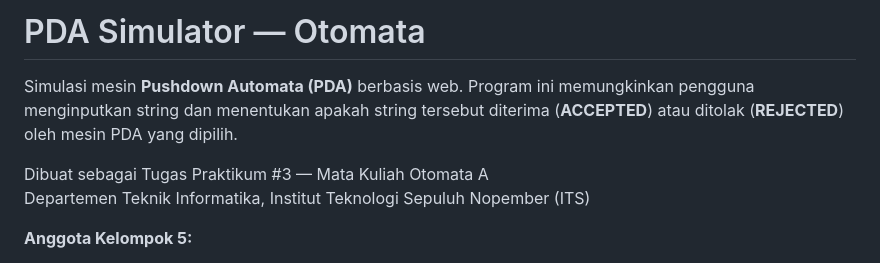
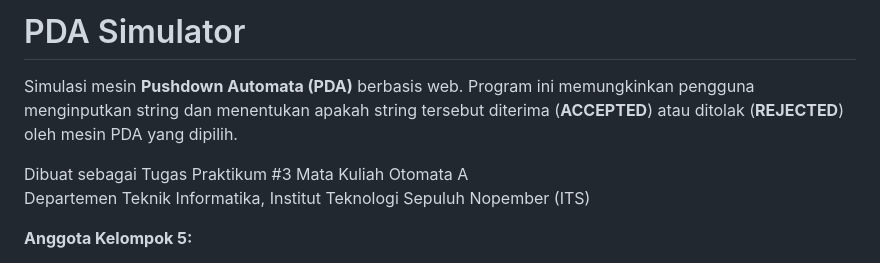
Before and after one commit to K-naulita/PDASimulator, a Markdown page: README.md, the part around the change. Drawn GitHub-style.

Commit message:
Update project title formatting in README

```diff
--- a/README.md
+++ b/README.md
@@ -1,8 +1,8 @@
-# PDA Simulator — Otomata
+# PDA Simulator
 
 Simulasi mesin **Pushdown Automata (PDA)** berbasis web. Program ini memungkinkan pengguna menginputkan string dan menentukan apakah string tersebut diterima (**ACCEPTED**) atau ditolak (**REJECTED**) oleh mesin PDA yang dipilih.
 
-Dibuat sebagai Tugas Praktikum #3 — Mata Kuliah Otomata A
+Dibuat sebagai Tugas Praktikum #3 Mata Kuliah Otomata A
 Departemen Teknik Informatika, Institut Teknologi Sepuluh Nopember (ITS)
 
 **Anggota Kelompok 5:**
```
